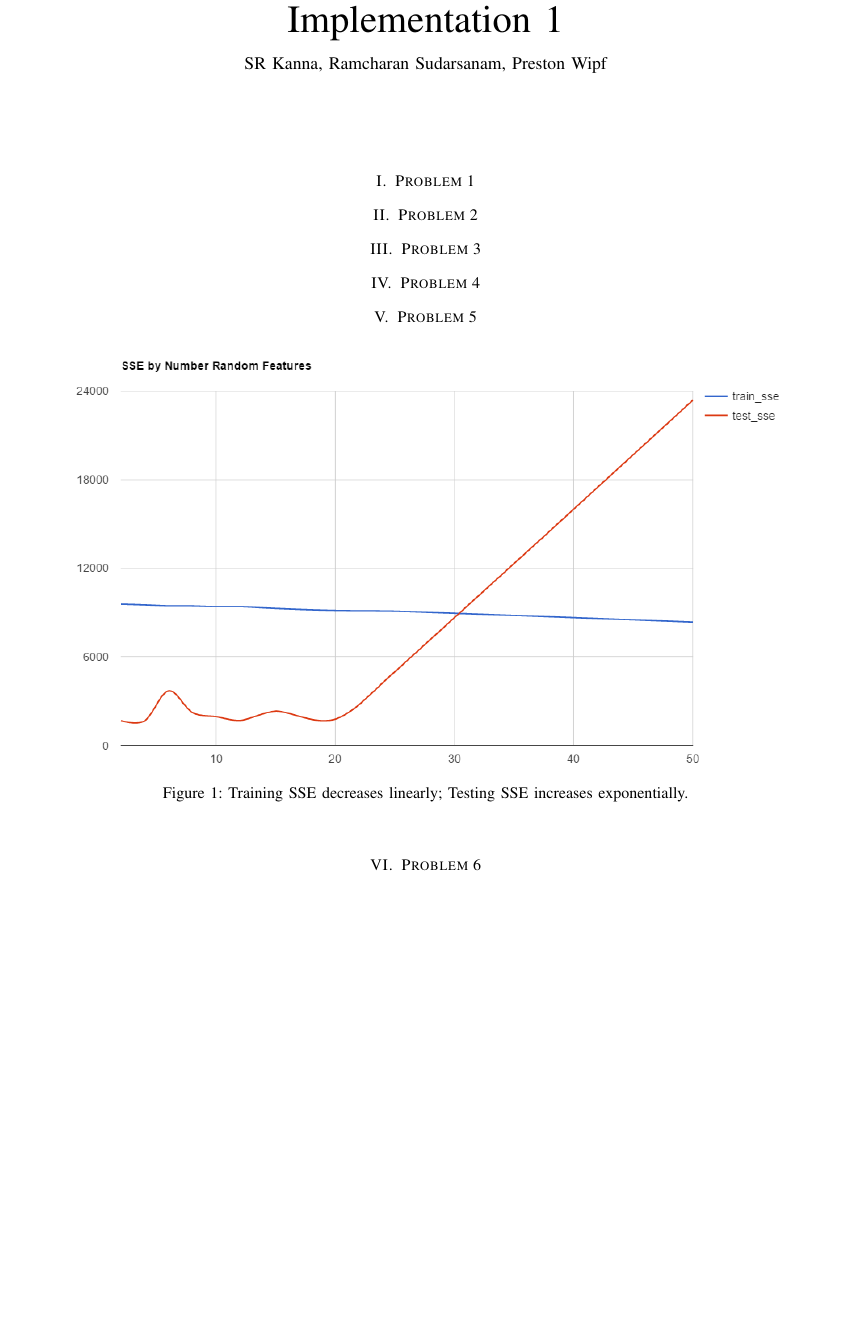
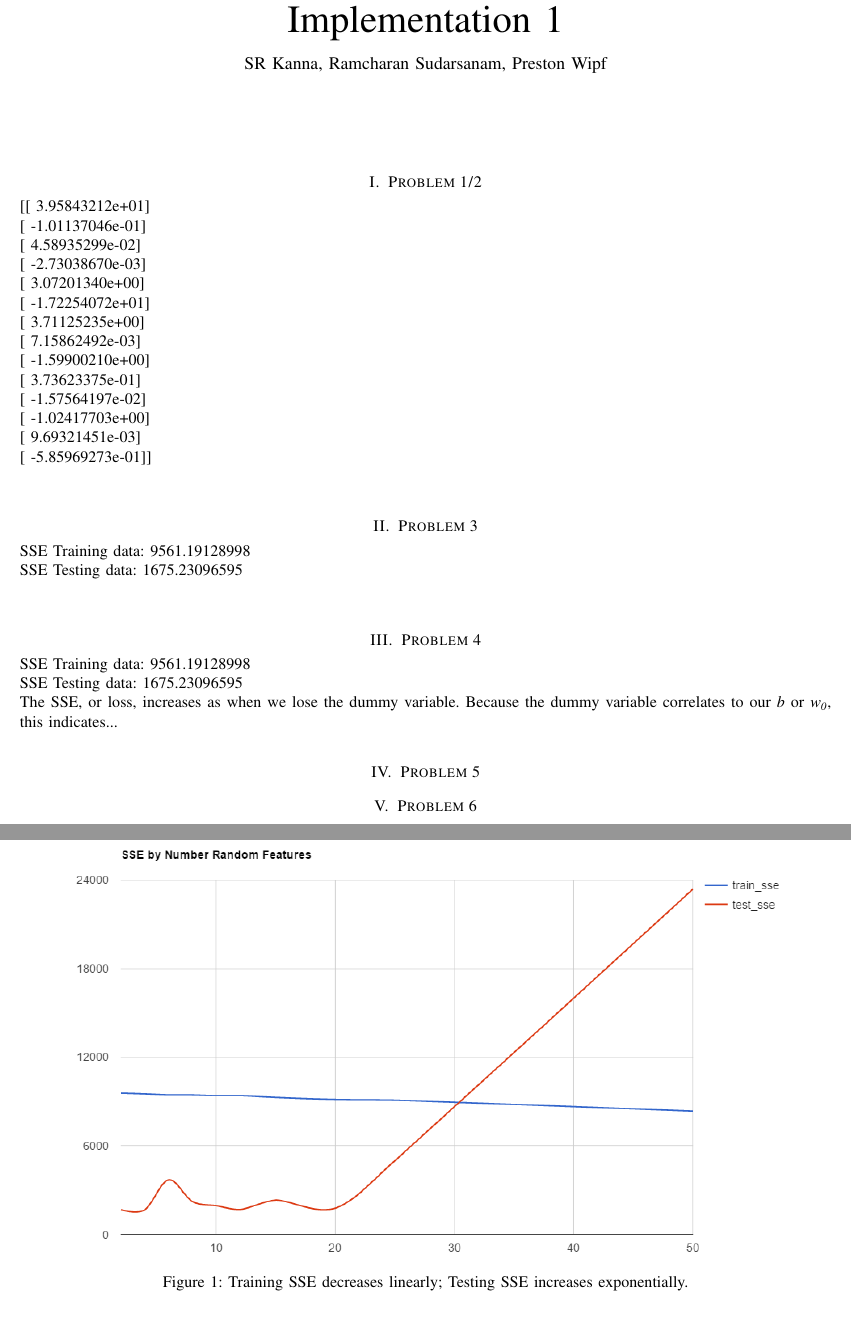
Before and after one commit to PressW/cs434, a LaTeX paper (implementation_1/implementation_1_report.tex): part of page 1 of 2 before the commit and two parts of pages 1 and 2 of 2 after it, the two joined at a grey line, cut so that both start at the same text, the shorter picture padded with empty space. Compiled offline with pdfLaTeX.

Commit message:
Update implementation_1_report.tex

```diff
--- a/implementation_1/implementation_1_report.tex
+++ b/implementation_1/implementation_1_report.tex
@@ -61,16 +61,34 @@
 
 
 
-\section{Problem 1}
-\medskip
-
-\section{Problem 2}
+\section{Problem 1/2}
+\noindent [[  3.95843212e+01] \newline
+\noindent [ -1.01137046e-01] \newline
+\noindent [  4.58935299e-02] \newline
+\noindent [ -2.73038670e-03] \newline
+\noindent [  3.07201340e+00] \newline
+\noindent [ -1.72254072e+01] \newline
+\noindent [  3.71125235e+00] \newline
+\noindent [  7.15862492e-03] \newline
+\noindent [ -1.59900210e+00] \newline
+\noindent [  3.73623375e-01] \newline
+\noindent [ -1.57564197e-02] \newline
+\noindent [ -1.02417703e+00] \newline
+\noindent [  9.69321451e-03] \newline
+\noindent [ -5.85969273e-01]] \newline
 \medskip
 
 \section{Problem 3}
+\noindent SSE Training data: 9561.19128998 \newline
+\noindent SSE Testing data:  1675.23096595 \newline
 \medskip
 
 \section{Problem 4}
+\noindent SSE Training data: 9561.19128998 \newline
+\noindent SSE Testing data:  1675.23096595 \newline
+\noindent The SSE, or loss, increases as when we lose the dummy variable.
+Because the dummy variable correlates to our \textit{b} or \textit{w\textsubscript{0}},
+this indicates...
 \medskip
 
 \section{Problem 5}
```
